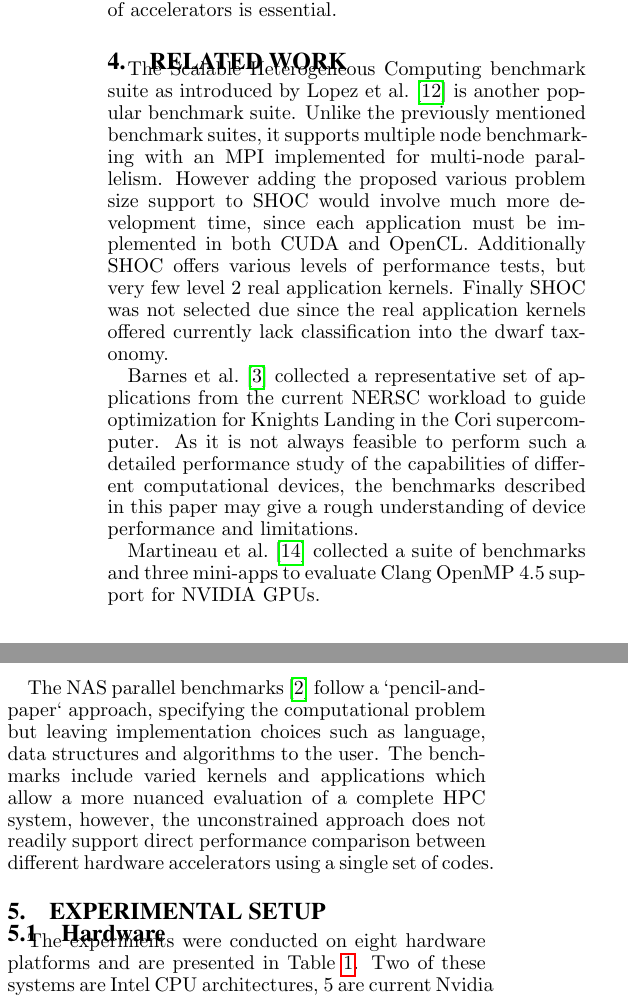
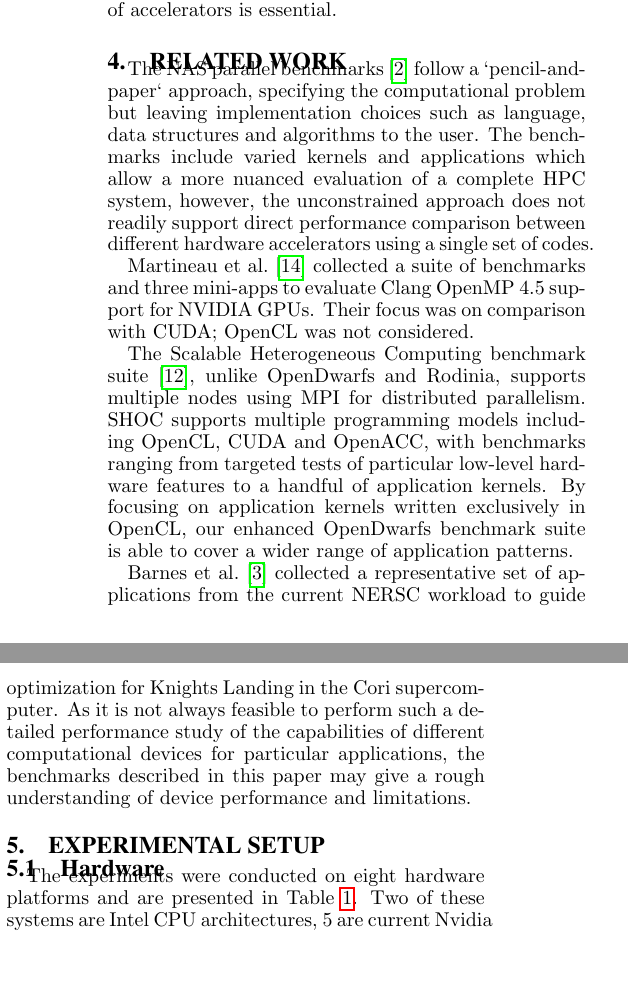
Before and after one commit to BeauJoh/Benchmarking-bioinformatics-workloads-and-exploring-suitability-for-heterogeneous-HPC-artefact, a LaTeX paper (document.tex, which reads related_work/related_work.tex): two parts of the columns of page 2 of 10, joined at a grey line, cut so that both start at the same text, the shorter picture padded with empty space. Compiled offline with pdfLaTeX.

Commit message:
reorder related work, and identify different focus of Martineau et al

```diff
--- a/related_work/related_work.tex
+++ b/related_work/related_work.tex
@@ -1,18 +1,17 @@
 \documentclass[../document.tex]{subfiles}
 \begin{document}\label{sec:related_work}
-
-The Scalable Heterogeneous Computing benchmark suite as introduced by Lopez et al.~\cite{lopez2015examining} is another popular benchmark suite.
-Unlike the previously mentioned benchmark suites, it supports multiple node benchmarking with an MPI implemented for multi-node parallelism.
-However adding the proposed various problem size support to SHOC would involve much more development time, since each application must be implemented in both CUDA and OpenCL.
-Additionally SHOC offers various levels of performance tests, but very few level 2 real application kernels.
-Finally SHOC was not selected due since the real application kernels offered currently lack classification into the dwarf taxonomy.
-
-Barnes et al.~\cite{barnes2016evaluating} collected a representative set of applications from the current NERSC workload to guide optimization for Knights Landing in the Cori supercomputer.
-As it is not always feasible to perform such a detailed performance study of the capabilities of different computational devices, the benchmarks described in this paper may give a rough understanding of device performance and limitations.
-
-Martineau et al.~\cite{martineau2016performance} collected a suite of benchmarks and three mini-apps to evaluate Clang OpenMP 4.5 support for NVIDIA GPUs.
 
 The NAS parallel benchmarks~\cite{bailey1991parallel} follow a `pencil-and-paper` approach, specifying the computational problem but leaving implementation choices such as language, data structures and algorithms to the user.
 The benchmarks include varied kernels and applications which allow a more nuanced evaluation of a complete HPC system, however, the unconstrained approach does not readily support direct performance comparison between different hardware accelerators using a single set of codes.
 
+Martineau et al.~\cite{martineau2016performance} collected a suite of benchmarks and three mini-apps to evaluate Clang OpenMP 4.5 support for NVIDIA GPUs.
+Their focus was on comparison with CUDA; OpenCL was not considered.
+
+The Scalable Heterogeneous Computing benchmark suite~\cite{lopez2015examining}, unlike OpenDwarfs and Rodinia, supports multiple nodes using MPI for distributed parallelism.
+SHOC supports multiple programming models including OpenCL, CUDA and OpenACC, with benchmarks ranging from targeted tests of particular low-level hardware features to a handful of application kernels.
+By focusing on application kernels written exclusively in OpenCL, our enhanced OpenDwarfs benchmark suite is able to cover a wider range of application patterns.
+
+Barnes et al.~\cite{barnes2016evaluating} collected a representative set of applications from the current NERSC workload to guide optimization for Knights Landing in the Cori supercomputer.
+As it is not always feasible to perform such a detailed performance study of the capabilities of different computational devices for particular applications, the benchmarks described in this paper may give a rough understanding of device performance and limitations.
+
 \end{document}
```
